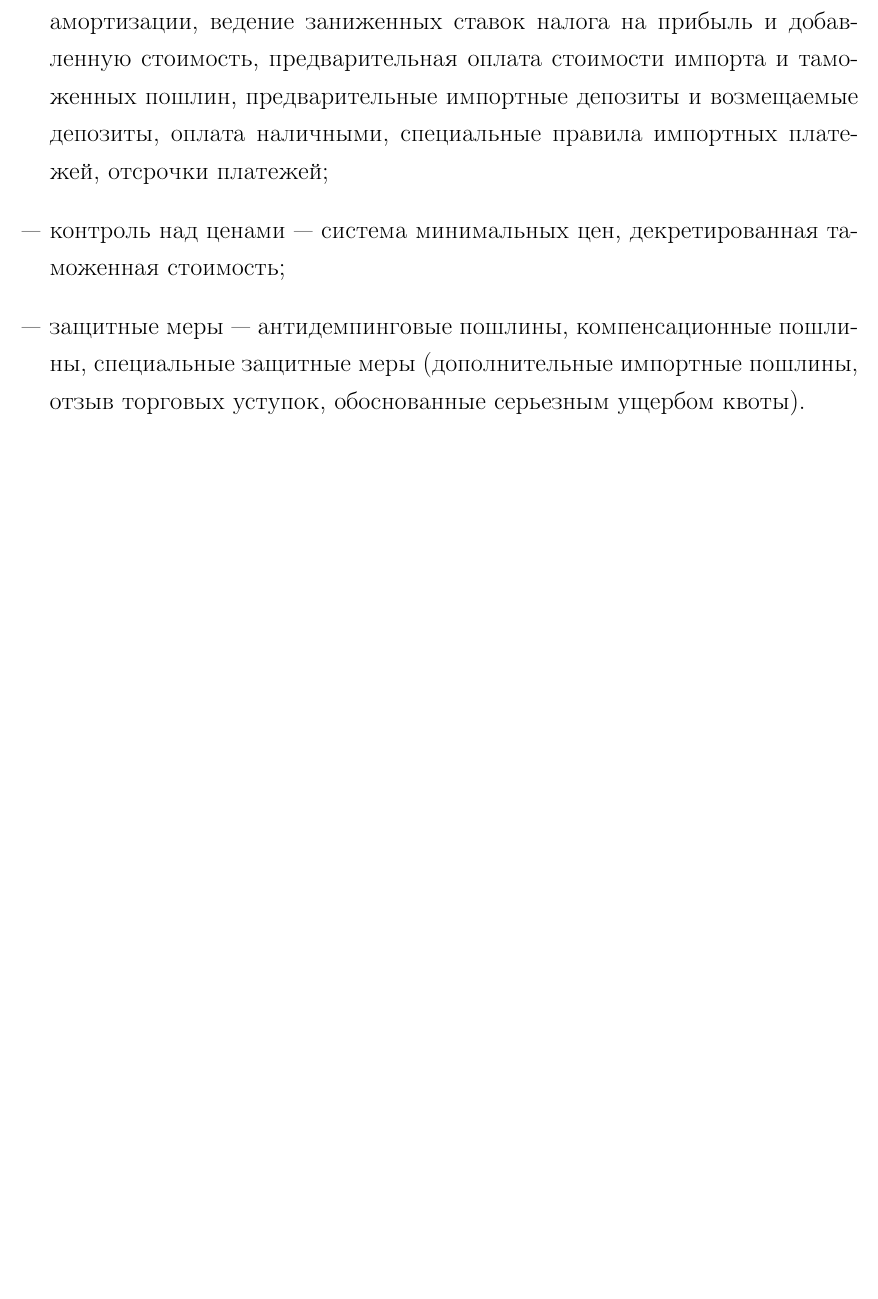
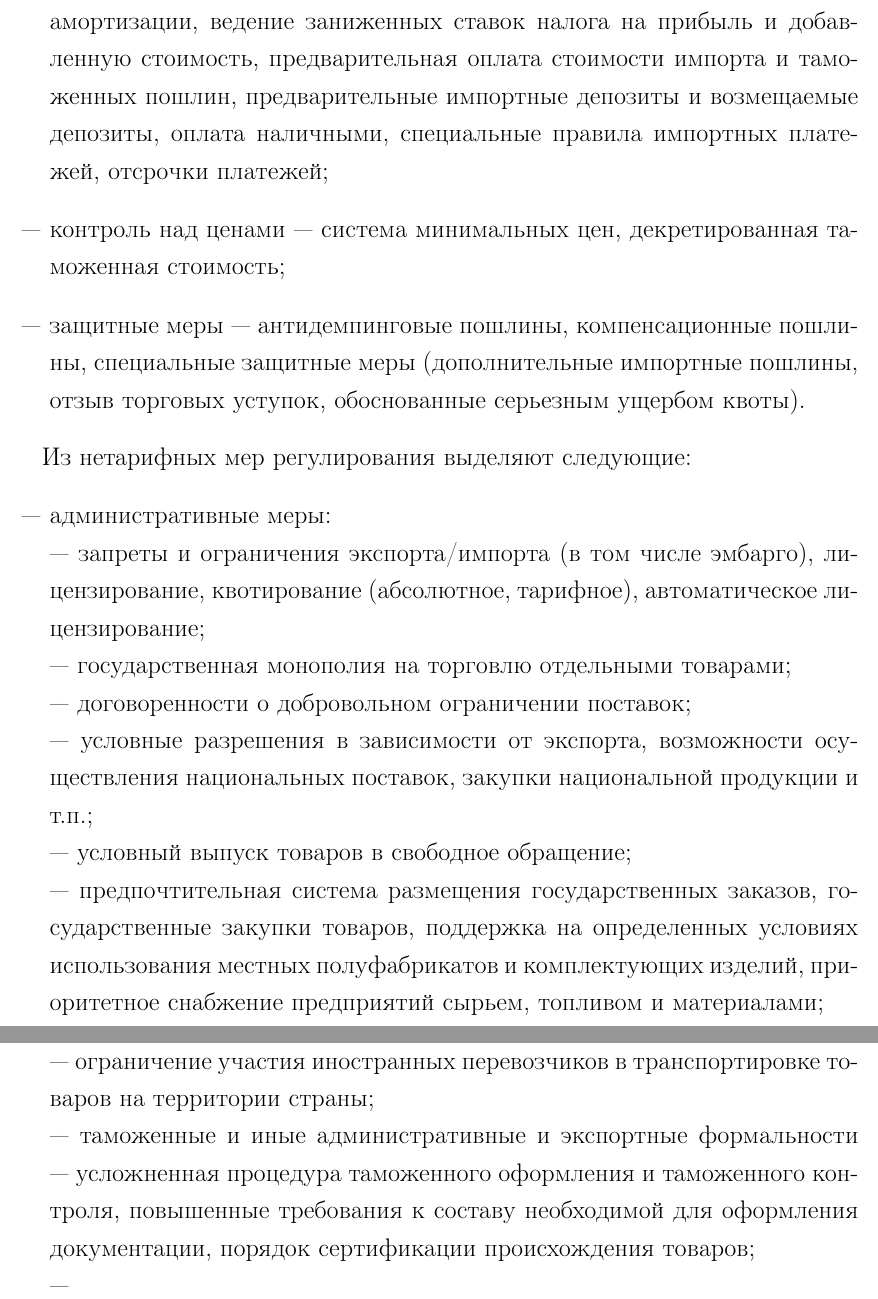
Before and after one commit to kuznetsov2/tseno, a LaTeX document (tseno.tex, which reads 2glava.tex): part of page 19 of 21 before the commit and two parts of pages 19 and 20 of 22 after it, the two joined at a grey line, cut so that both start at the same text, the shorter picture padded with empty space. Compiled offline with pdfLaTeX.

Commit message:
txs auto checkin

```diff
--- a/2glava.tex
+++ b/2glava.tex
@@ -80,3 +80,17 @@
 	\item [---] контроль над ценами --- система минимальных цен, декретированная таможенная стоимость;
 	\item [---] защитные меры --- антидемпинговые пошлины, компенсационные пошлины, специальные защитные меры (дополнительные импортные пошлины, отзыв торговых уступок, обоснованные серьезным ущербом квоты).
 \end{enumerate}
+
+Из нетарифных мер регулирования выделяют следующие:
+\begin{enumerate}
+	\item [---] административные меры:\\
+	--- запреты и ограничения экспорта/импорта (в том числе эмбарго), лицензирование, квотирование (абсолютное, тарифное), автоматическое лицензирование;\\
+	--- государственная монополия на торговлю отдельными товарами;\\
+	--- договоренности о добровольном ограничении поставок;\\
+	--- условные разрешения в зависимости от экспорта, возможности осуществления национальных поставок, закупки национальной продукции и т.п.;\\
+	--- условный выпуск товаров  в свободное обращение;\\
+	--- предпочтительная система размещения государственных заказов, государственные закупки товаров, поддержка на определенных условиях использования местных полуфабрикатов и комплектующих изделий, приоритетное снабжение предприятий сырьем, топливом и материалами;\\
+	--- ограничение участия иностранных перевозчиков в транспортировке товаров на территории страны;\\
+	--- таможенные и иные административные и экспортные формальности --- усложненная процедура таможенного оформления и таможенного контроля, повышенные требования к составу необходимой для оформления документации, порядок сертификации происхождения товаров;\\
+	---
+\end{enumerate}
```
